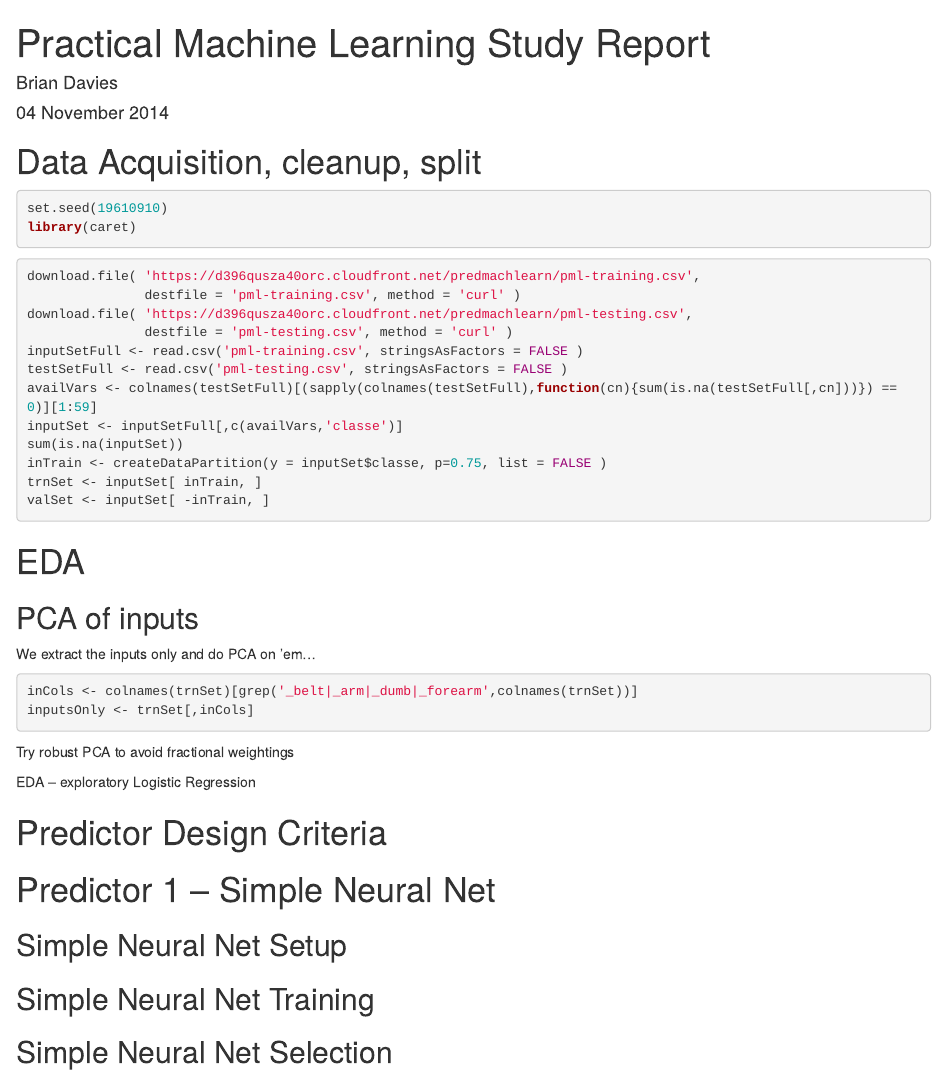
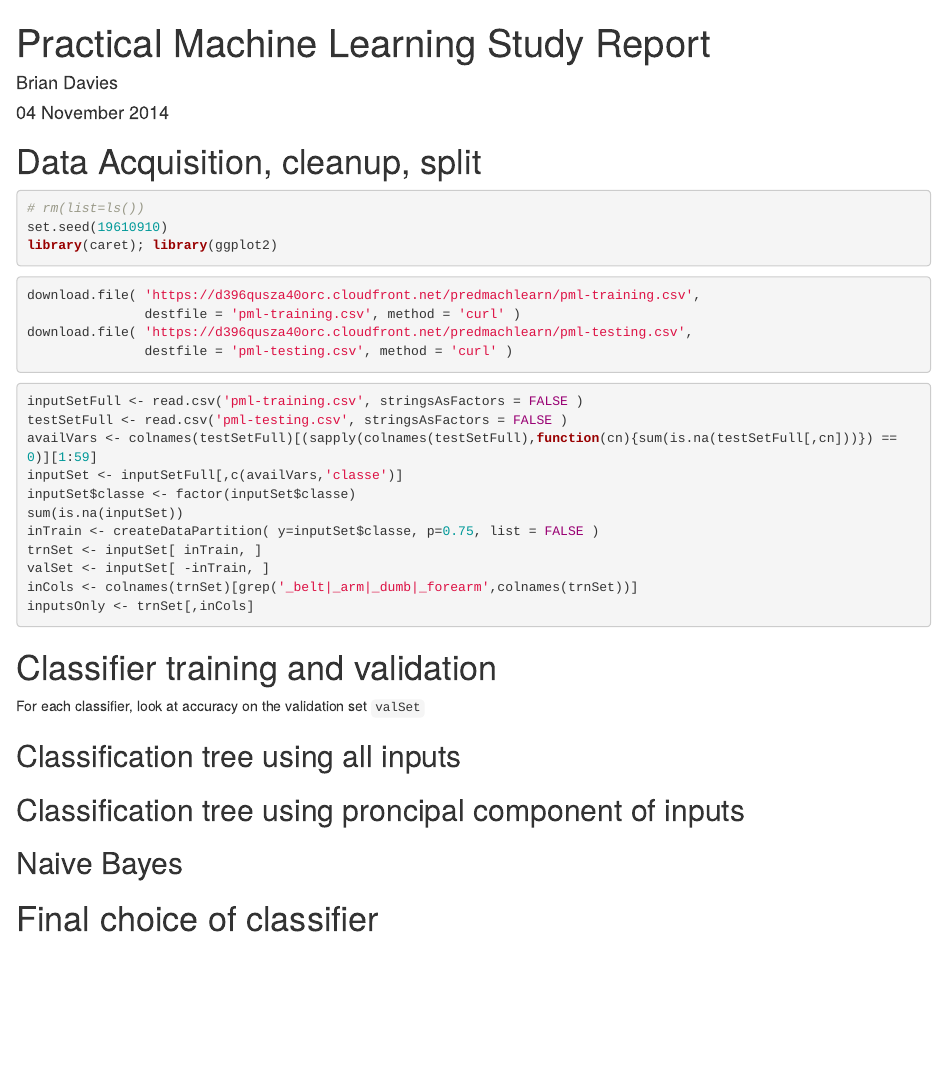
Before and after one commit to daviesbj/PractMachLrn, an R Markdown document (PML_ProjectLog.Rmd): the page in a window 1100 px wide, from its top. Rendered offline with R 4.5, knitr and Pandoc, with nearby package versions; the code chunks are not run, so their results and figures are left out.

Commit message:
Tidied up data load, reoorganized sections

````diff
--- a/PML_ProjectLog.Rmd
+++ b/PML_ProjectLog.Rmd
@@ -8,45 +8,42 @@ output: html_document
 # Data Acquisition, cleanup, split
 
 ```{r housekeeping}
+# rm(list=ls())
 set.seed(19610910)
-library(caret)
+library(caret); library(ggplot2)
 ```
-```{r download and peek at two datasets, cache = TRUE}
+```{r download and peek at two datasets, eval = FALSE}
 download.file( 'https://d396qusza40orc.cloudfront.net/predmachlearn/pml-training.csv',
                destfile = 'pml-training.csv', method = 'curl' )
 download.file( 'https://d396qusza40orc.cloudfront.net/predmachlearn/pml-testing.csv',
                destfile = 'pml-testing.csv', method = 'curl' )
+```
+```{r load and partition data, cache = TRUE}
 inputSetFull <- read.csv('pml-training.csv', stringsAsFactors = FALSE )
 testSetFull <- read.csv('pml-testing.csv', stringsAsFactors = FALSE )
 availVars <- colnames(testSetFull)[(sapply(colnames(testSetFull),function(cn){sum(is.na(testSetFull[,cn]))}) == 0)][1:59]
 inputSet <- inputSetFull[,c(availVars,'classe')]
+inputSet$classe <- factor(inputSet$classe)
 sum(is.na(inputSet))
-inTrain <- createDataPartition(y = inputSet$classe, p=0.75, list = FALSE )
+inTrain <- createDataPartition( y=inputSet$classe, p=0.75, list = FALSE )
 trnSet <- inputSet[ inTrain, ]
 valSet <- inputSet[ -inTrain, ]
-```
-
-# EDA
-
-## PCA of inputs
-
-We extract the inputs only and do PCA on 'em...
-
-```{r PCA_on_inputs, cache = TRUE }
 inCols <- colnames(trnSet)[grep('_belt|_arm|_dumb|_forearm',colnames(trnSet))]
 inputsOnly <- trnSet[,inCols]
 ```
 
-Try robust PCA to avoid fractional weightings
+```{r PCA_on_inputs, cache = TRUE }
 
-EDA -- exploratory Logistic Regression
+```
 
-# Predictor Design Criteria
+# Classifier training and validation
 
-# Predictor 1 -- Simple Neural Net
+For each classifier, look at accuracy on the validation set `valSet`
 
-## Simple Neural Net Setup
+## Classification tree using all inputs
 
-## Simple Neural Net Training
+## Classification tree using proncipal component of inputs
 
-## Simple Neural Net Selection
+## Naive Bayes
+
+# Final choice of classifier
````
